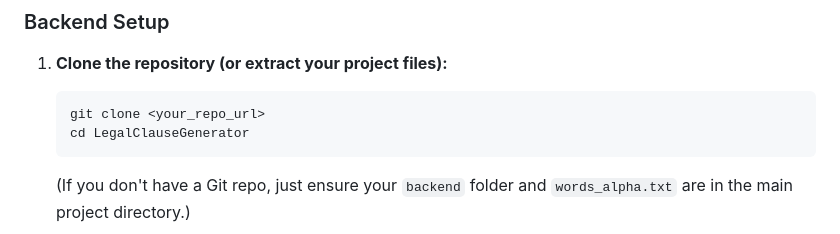
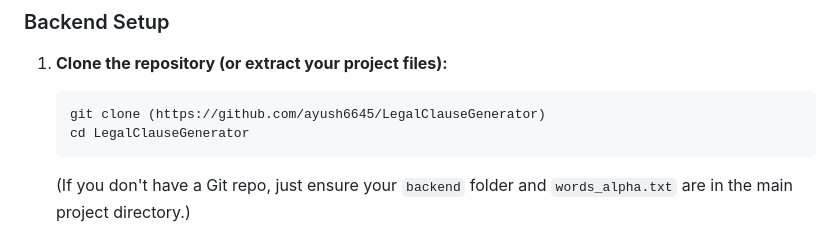
Before and after one commit to ayush6645/LegalClauseGenerator, a Markdown page: README.md, the part around the change. Rendered like a GitHub page.

````diff
--- a/README.md
+++ b/README.md
@@ -66,7 +66,7 @@ Follow these steps to get your Legal Clause Generator up and running on your loc
 
 1.  **Clone the repository (or extract your project files):**
     ```bash
-    git clone <your_repo_url>
+    git clone (https://github.com/ayush6645/LegalClauseGenerator)
     cd LegalClauseGenerator
     ```
     (If you don't have a Git repo, just ensure your `backend` folder and `words_alpha.txt` are in the main project directory.)
````
